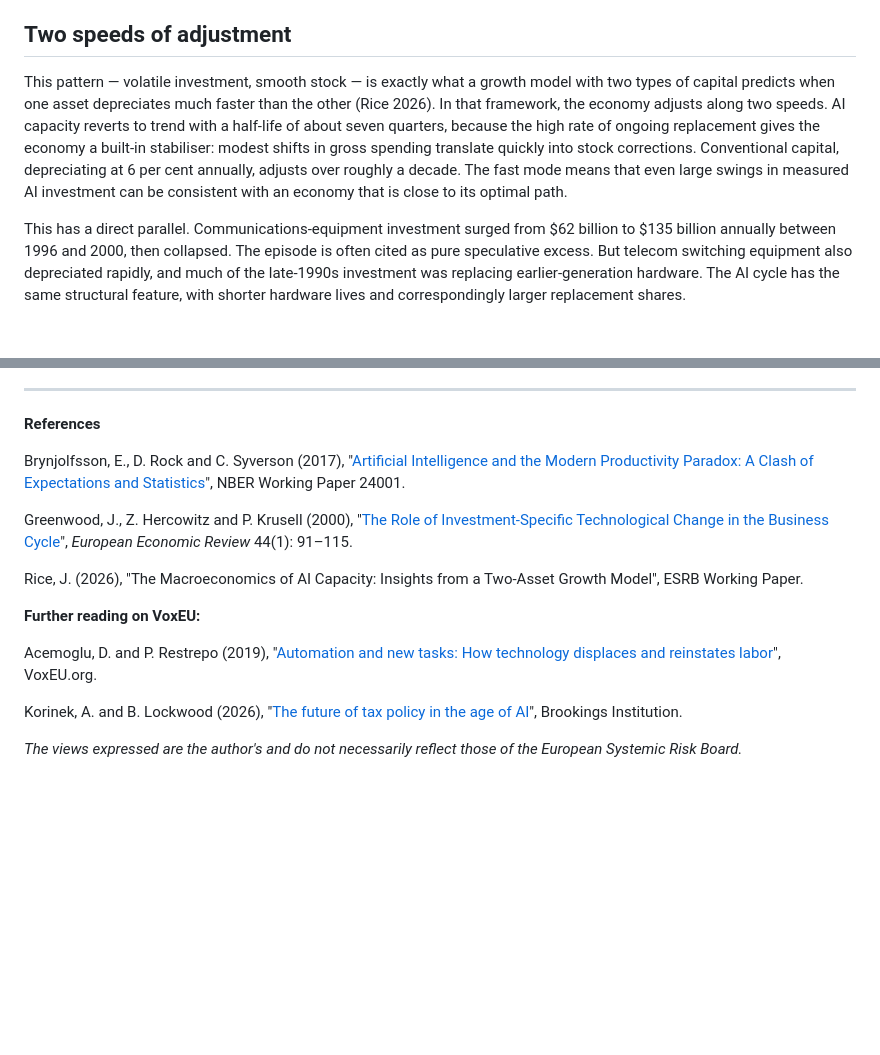
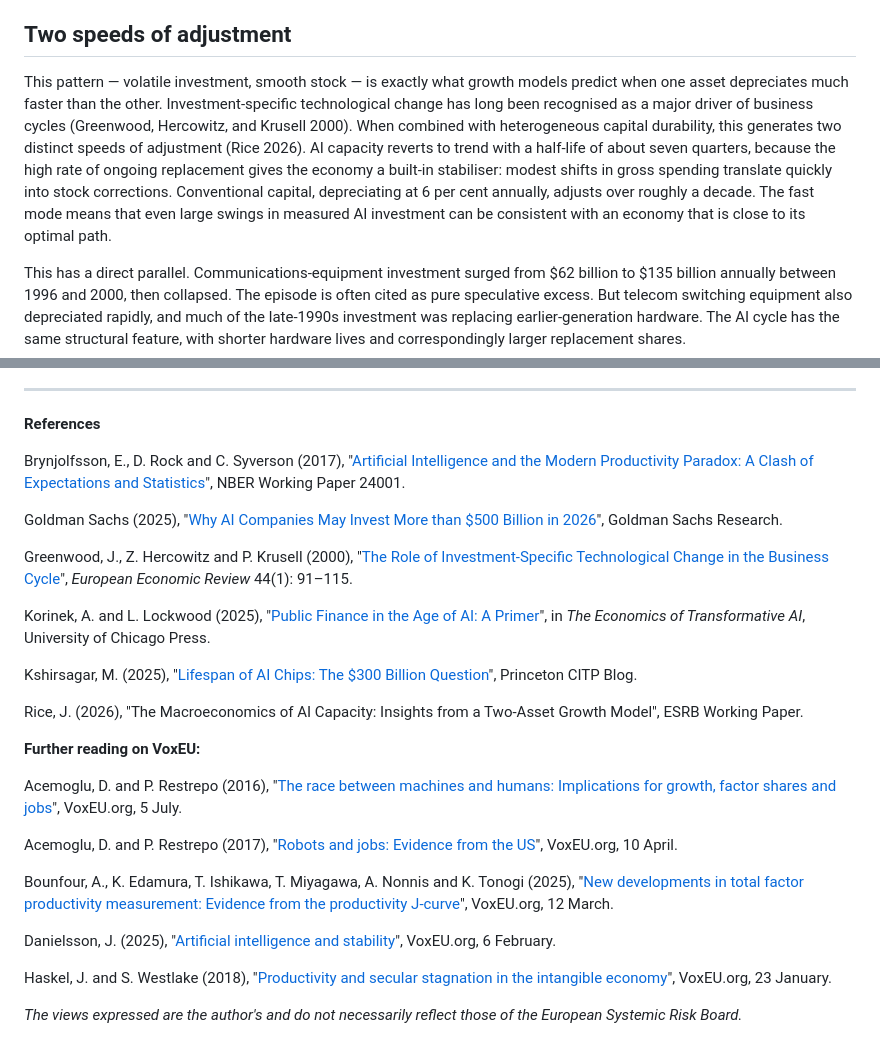
Before and after one commit to jonorice/AI-and-macro-dynamics, a Markdown page: voxeu_article.md, 2 parts joined by grey strips. Rendered like a GitHub page; blank space fills up the shorter version.

Commit message:
Expand citations and fix broken URLs in VoxEU article
- Restructure to cite Greenwood et al (2000) before Rice (2026)
- Add 5 VoxEU articles: Acemoglu & Restrepo (2016, 2017), Bounfour et al (2025),
  Danielsson (2025), Haskel & Westlake (2018)
- Add academic/industry refs: Goldman Sachs (2025), Korinek & Lockwood (2025),
  Kshirsagar/Princeton CITP (2025)
- Fix broken URLs for Korinek & Lockwood (now NBER) and Acemoglu VoxEU articles

https://claude.ai/code/session_012bTtgPdbG9g5jFyYxmyivp

```diff
--- a/voxeu_article.md
+++ b/voxeu_article.md
@@ -24,7 +24,7 @@ Figure 1 shows quarterly capital expenditure for the four largest cloud infrastr
 
 ## Two speeds of adjustment
 
-This pattern — volatile investment, smooth stock — is exactly what a growth model with two types of capital predicts when one asset depreciates much faster than the other (Rice 2026). In that framework, the economy adjusts along two speeds. AI capacity reverts to trend with a half-life of about seven quarters, because the high rate of ongoing replacement gives the economy a built-in stabiliser: modest shifts in gross spending translate quickly into stock corrections. Conventional capital, depreciating at 6 per cent annually, adjusts over roughly a decade. The fast mode means that even large swings in measured AI investment can be consistent with an economy that is close to its optimal path.
+This pattern — volatile investment, smooth stock — is exactly what growth models predict when one asset depreciates much faster than the other. Investment-specific technological change has long been recognised as a major driver of business cycles (Greenwood, Hercowitz, and Krusell 2000). When combined with heterogeneous capital durability, this generates two distinct speeds of adjustment (Rice 2026). AI capacity reverts to trend with a half-life of about seven quarters, because the high rate of ongoing replacement gives the economy a built-in stabiliser: modest shifts in gross spending translate quickly into stock corrections. Conventional capital, depreciating at 6 per cent annually, adjusts over roughly a decade. The fast mode means that even large swings in measured AI investment can be consistent with an economy that is close to its optimal path.
 
 This has a direct parallel. Communications-equipment investment surged from $62 billion to $135 billion annually between 1996 and 2000, then collapsed. The episode is often cited as pure speculative excess. But telecom switching equipment also depreciated rapidly, and much of the late-1990s investment was replacing earlier-generation hardware. The AI cycle has the same structural feature, with shorter hardware lives and correspondingly larger replacement shares.
 
@@ -58,14 +58,26 @@ The next time a hyperscaler announces a surge — or a cut — in AI spending, a
 
 Brynjolfsson, E., D. Rock and C. Syverson (2017), "[Artificial Intelligence and the Modern Productivity Paradox: A Clash of Expectations and Statistics](https://www.nber.org/papers/w24001)", NBER Working Paper 24001.
 
+Goldman Sachs (2025), "[Why AI Companies May Invest More than $500 Billion in 2026](https://www.goldmansachs.com/insights/articles/why-ai-companies-may-invest-more-than-500-billion-in-2026)", Goldman Sachs Research.
+
 Greenwood, J., Z. Hercowitz and P. Krusell (2000), "[The Role of Investment-Specific Technological Change in the Business Cycle](https://www.sciencedirect.com/science/article/abs/pii/S0014292199000088)", *European Economic Review* 44(1): 91–115.
+
+Korinek, A. and L. Lockwood (2025), "[Public Finance in the Age of AI: A Primer](https://www.nber.org/books-and-chapters/economics-transformative-ai/public-finance-age-ai-primer)", in *The Economics of Transformative AI*, University of Chicago Press.
+
+Kshirsagar, M. (2025), "[Lifespan of AI Chips: The $300 Billion Question](https://blog.citp.princeton.edu/2025/10/15/lifespan-of-ai-chips-the-300-billion-question/)", Princeton CITP Blog.
 
 Rice, J. (2026), "The Macroeconomics of AI Capacity: Insights from a Two-Asset Growth Model", ESRB Working Paper.
 
 **Further reading on VoxEU:**
 
-Acemoglu, D. and P. Restrepo (2019), "[Automation and new tasks: How technology displaces and reinstates labor](https://cepr.org/voxeu/columns/automation-and-new-tasks-how-technology-complements-labor)", VoxEU.org.
+Acemoglu, D. and P. Restrepo (2016), "[The race between machines and humans: Implications for growth, factor shares and jobs](https://cepr.org/voxeu/columns/race-between-machines-and-humans-implications-growth-factor-shares-and-jobs)", VoxEU.org, 5 July.
 
-Korinek, A. and B. Lockwood (2026), "[The future of tax policy in the age of AI](https://www.brookings.edu/articles/the-future-of-tax-policy-a-public-finance-framework-for-the-age-of-ai/)", Brookings Institution.
+Acemoglu, D. and P. Restrepo (2017), "[Robots and jobs: Evidence from the US](https://cepr.org/voxeu/columns/robots-and-jobs-evidence-us)", VoxEU.org, 10 April.
+
+Bounfour, A., K. Edamura, T. Ishikawa, T. Miyagawa, A. Nonnis and K. Tonogi (2025), "[New developments in total factor productivity measurement: Evidence from the productivity J-curve](https://cepr.org/voxeu/columns/new-developments-total-factor-productivity-measurement-reflecting-innovative)", VoxEU.org, 12 March.
+
+Danielsson, J. (2025), "[Artificial intelligence and stability](https://cepr.org/voxeu/columns/artificial-intelligence-and-stability)", VoxEU.org, 6 February.
+
+Haskel, J. and S. Westlake (2018), "[Productivity and secular stagnation in the intangible economy](https://cepr.org/voxeu/columns/productivity-and-secular-stagnation-intangible-economy)", VoxEU.org, 23 January.
 
 *The views expressed are the author's and do not necessarily reflect those of the European Systemic Risk Board.*
```
